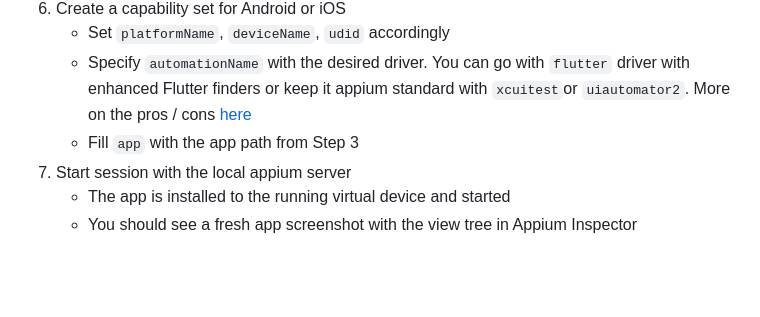
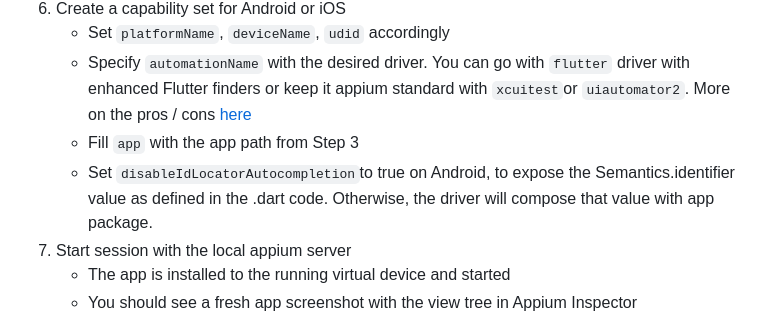
Before and after one commit to allioli/paella, a Markdown page: flutter-playground/my_infinite_list/README.md, the part around the change. GitHub-like rendering; blank space fills up the shorter version.

```diff
--- a/flutter-playground/my_infinite_list/README.md
+++ b/flutter-playground/my_infinite_list/README.md
@@ -42,6 +42,7 @@ A Flutter sample app based on [infinite_list sample](https://github.com/flutter/
    - Set `platformName`, `deviceName`, `udid` accordingly
    - Specify `automationName` with the desired driver. You can go with `flutter` driver with enhanced Flutter finders or keep it appium standard with `xcuitest`or `uiautomator2`. More on the pros / cons [here](https://github.com/appium/appium-flutter-driver/tree/master?tab=readme-ov-file#appium-flutter-driver-or-appium-uiautomator2xcuitest-driver)
    - Fill `app` with the app path from Step 3
+   - Set `disableIdLocatorAutocompletion`to true on Android, to expose the Semantics.identifier value as defined in the .dart code. Otherwise, the driver will compose that value with app package.
 7. Start session with the local appium server
    - The app is installed to the running virtual device and started
    - You should see a fresh app screenshot with the view tree in Appium Inspector
```
